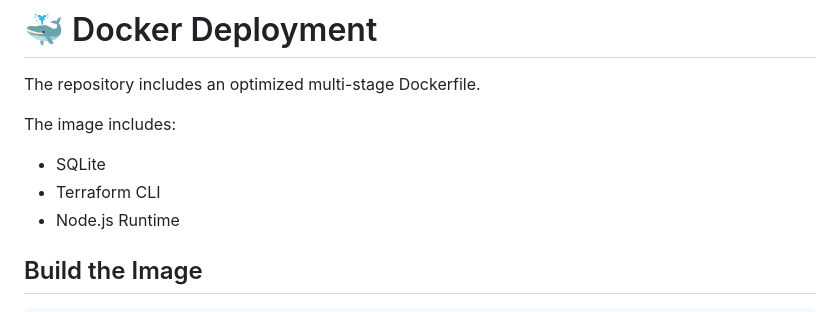
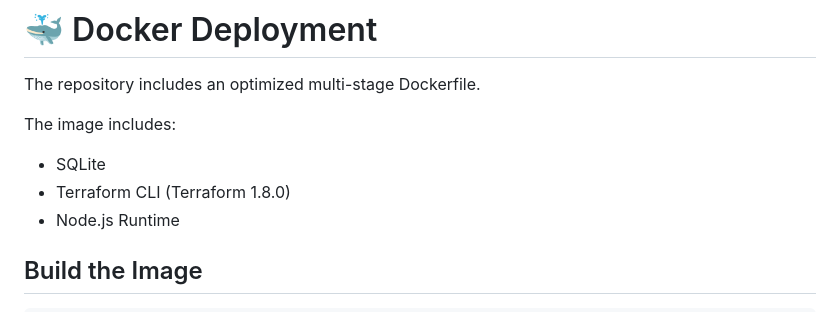
Before and after one commit to nagaraj602/sidorea-shop-CIDR-planner-SSH-terminal-ec2-launch-manager, a Markdown page: 2-tier-architecture-with-sqlite-db/README.md, the part around the change. Drawn GitHub-style.

```diff
--- a/2-tier-architecture-with-sqlite-db/README.md
+++ b/2-tier-architecture-with-sqlite-db/README.md
@@ -218,7 +218,7 @@ The repository includes an optimized multi-stage Dockerfile.
 The image includes:
 
 - SQLite
-- Terraform CLI
+- Terraform CLI (Terraform 1.8.0)
 - Node.js Runtime
 
 ## Build the Image
```
